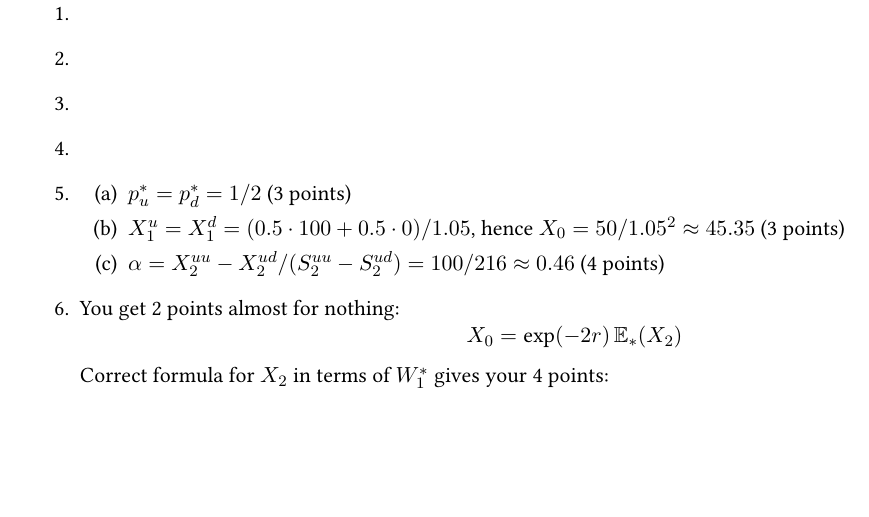
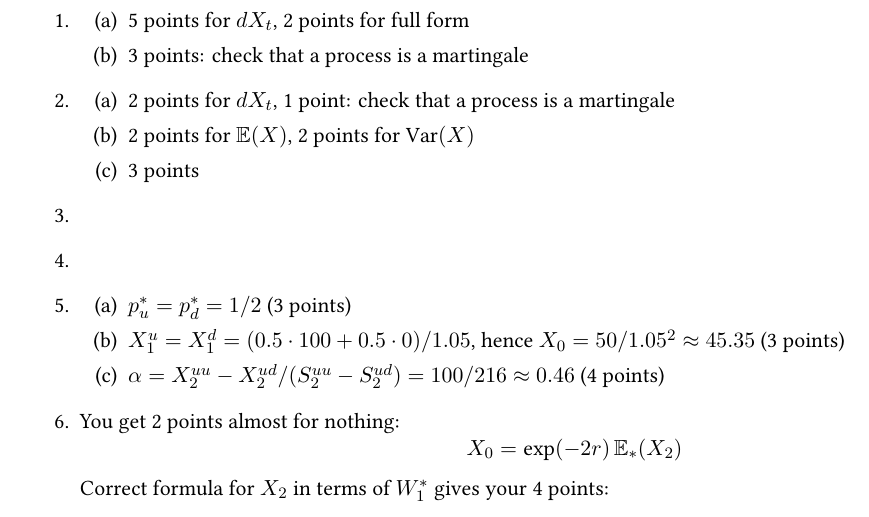
Before and after one commit to bdemeshev/tssp_exams, a LaTeX problem sheet (tssp_exams.tex, which reads chapters/december_sol.tex): part of page 18 of 21, cut at the place of the change, the shorter picture padded with empty space. Compiled offline with XeLaTeX.

Commit message:
1,2 comments

```diff
--- a/chapters/december_sol.tex
+++ b/chapters/december_sol.tex
@@ -8,7 +8,18 @@
 
 \begin{enumerate}
 \item
+\begin{enumerate}
+    \item 5 points for $dX_t$, 2 points for full form
+    \item 3 points: check that a process is a martingale
+\end{enumerate}
+
 \item
+\begin{enumerate}
+    \item 2 points for $dX_t$, 1 point: check that a process is a martingale
+    \item 2 points for $\E(X)$, 2 points for $\Var(X)$
+    \item 3 points
+\end{enumerate}
+
 \item
 \item
 
```
Also changed, not shown: tssp_exams.pdf.
